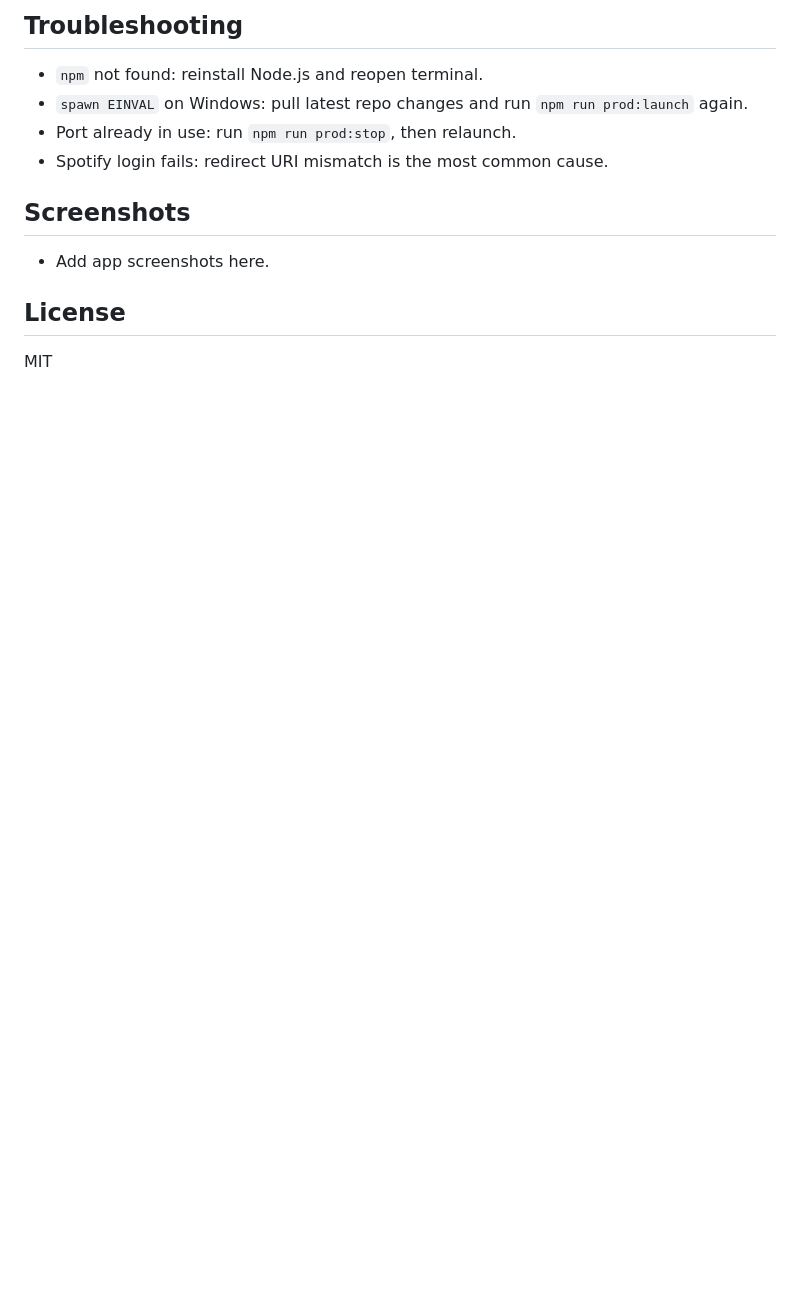
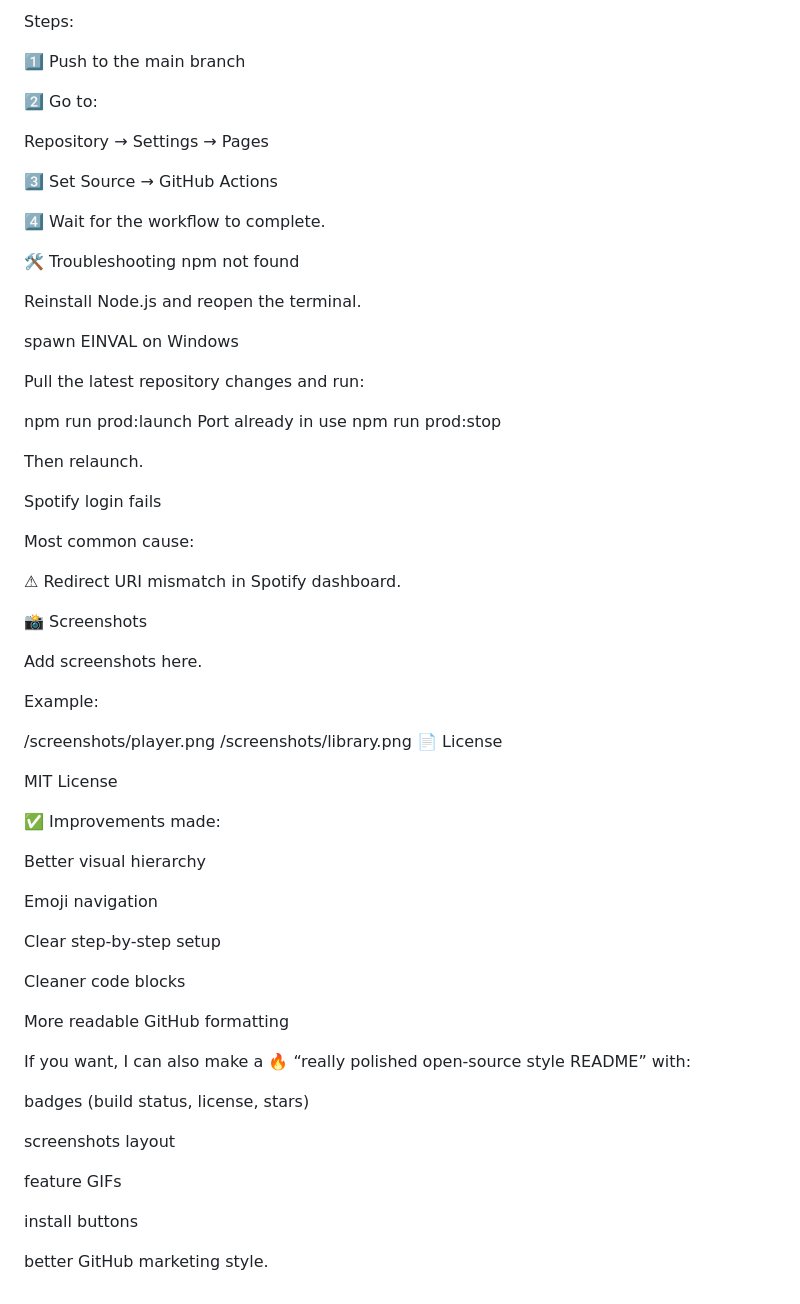
Before and after one commit to Qw1nti/Local-Music-Player, a Markdown page: README.md, the part around one of its changes. Drawn GitHub-style; blank space fills up the shorter version.

Commit message:
Update README.md
Updated README.md to look nicer and have emojis

```diff
--- a/README.md
+++ b/README.md
@@ -133,12 +202,69 @@ This repo includes `.github/workflows/deploy.yml`.
 
-## Troubleshooting
-- `npm` not found: reinstall Node.js and reopen terminal.
-- `spawn EINVAL` on Windows: pull latest repo changes and run `npm run prod:launch` again.
-- Port already in use: run `npm run prod:stop`, then relaunch.
-- Spotify login fails: redirect URI mismatch is the most common cause.
+Steps:
 
-## Screenshots
-- Add app screenshots here.
+1️⃣ Push to the main branch
 
-## License
-MIT
+2️⃣ Go to:
+
+Repository → Settings → Pages
+
+3️⃣ Set Source → GitHub Actions
+
+4️⃣ Wait for the workflow to complete.
+
+🛠 Troubleshooting
+npm not found
+
+Reinstall Node.js and reopen the terminal.
+
+spawn EINVAL on Windows
+
+Pull the latest repository changes and run:
+
+npm run prod:launch
+Port already in use
+npm run prod:stop
+
+Then relaunch.
+
+Spotify login fails
+
+Most common cause:
+
+⚠ Redirect URI mismatch in Spotify dashboard.
+
+📸 Screenshots
+
+Add screenshots here.
+
+Example:
+
+/screenshots/player.png
+/screenshots/library.png
+📄 License
+
+MIT License
+
+✅ Improvements made:
+
+Better visual hierarchy
+
+Emoji navigation
+
+Clear step-by-step setup
+
+Cleaner code blocks
+
+More readable GitHub formatting
+
+If you want, I can also make a 🔥 “really polished open-source style README” with:
+
+badges (build status, license, stars)
+
+screenshots layout
+
+feature GIFs
+
+install buttons
+
+better GitHub marketing style.
```
Also changed, not shown: other parts of README.md (+159 -90 lines).
